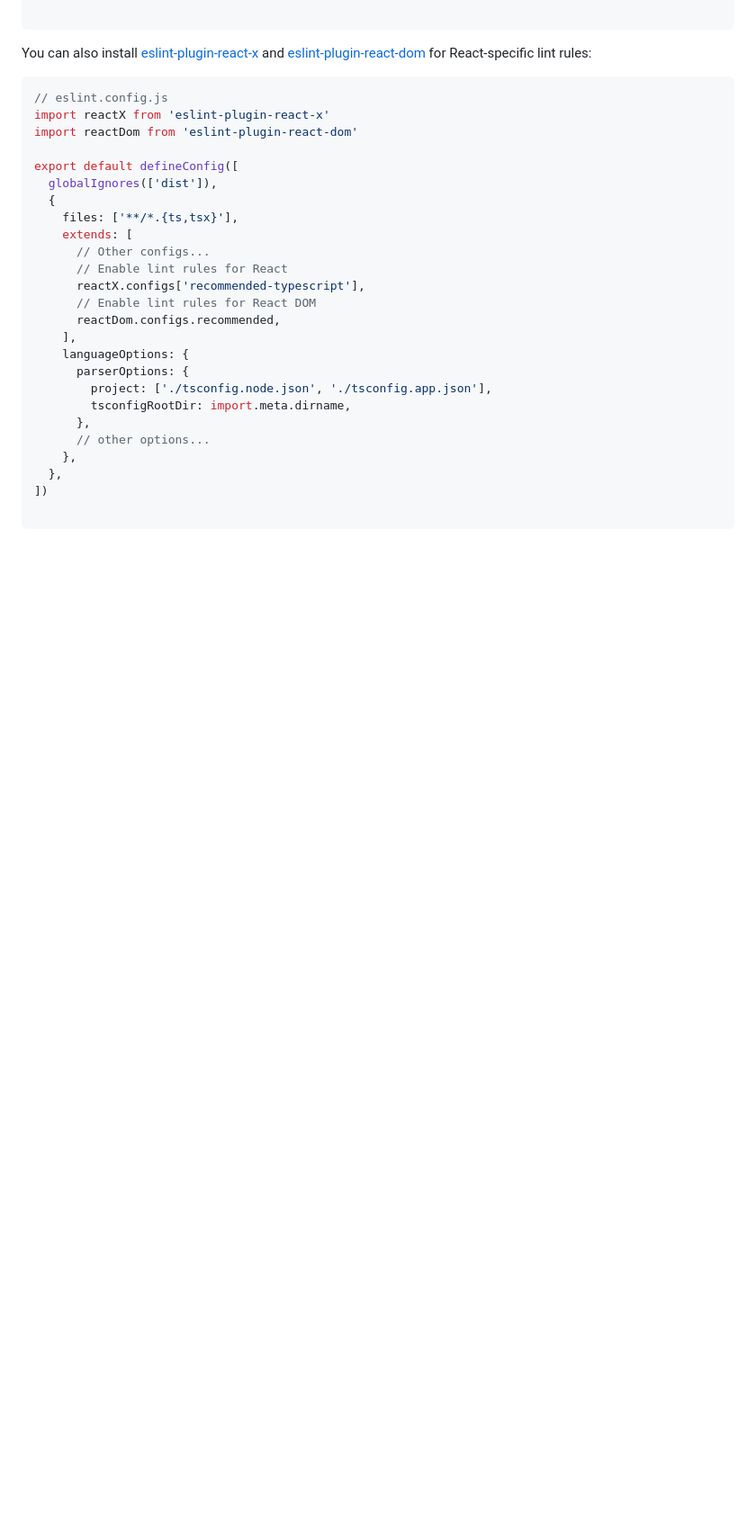
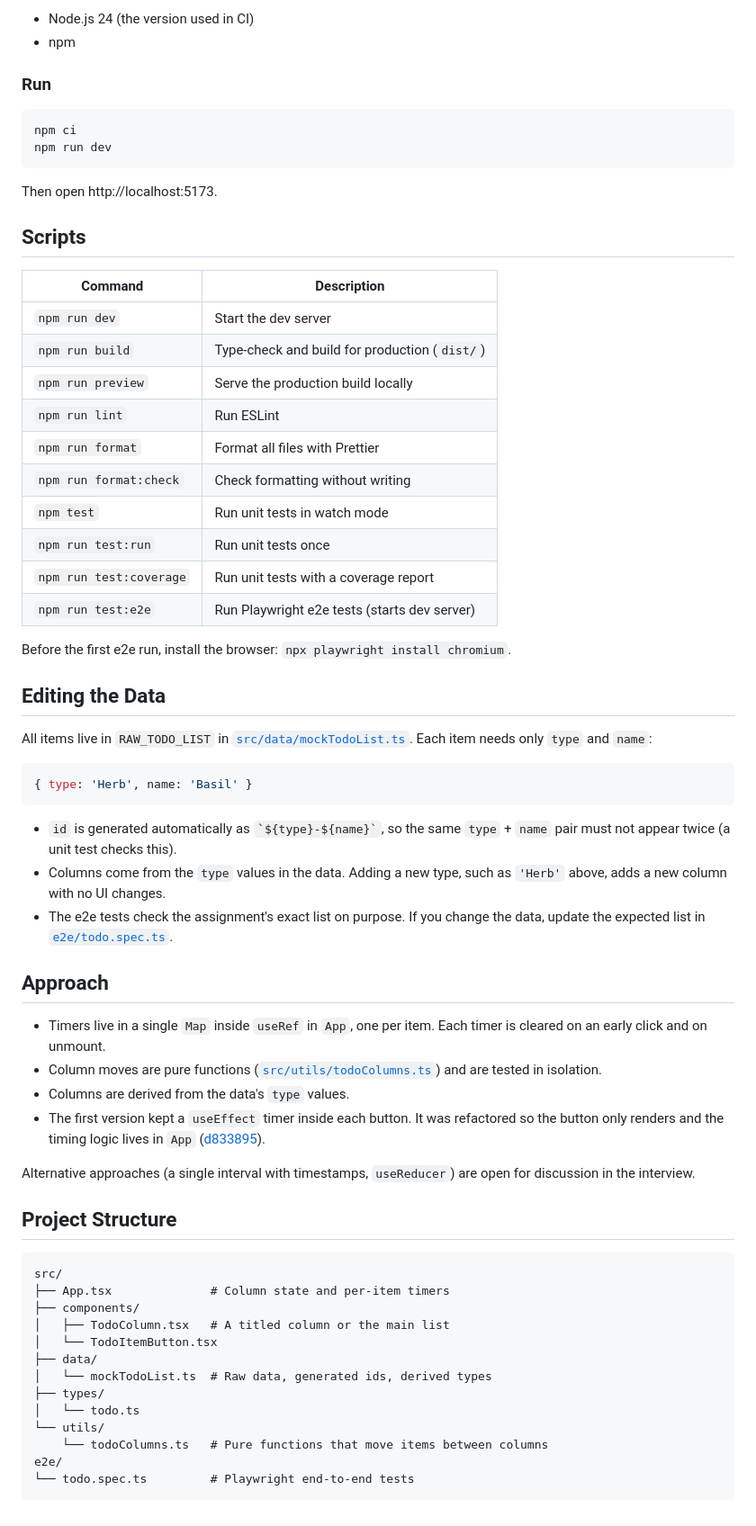
Before and after one commit to anyawee-sr/assignment-auto-delete-todo-list, a Markdown page: README.md, the part around one of its changes. Shown at 90% size. Rendered like a GitHub page; blank space fills up the shorter version.

````diff
--- a/README.md
+++ b/README.md
@@ -44,32 +62,67 @@ export default defineConfig([
+- Node.js 24 (the version used in CI)
+- npm
+
+### Run
+
+```bash
+npm ci
+npm run dev
+```
+
+Then open http://localhost:5173.
+
+## Scripts
+
+| Command                 | Description                                   |
+| ----------------------- | --------------------------------------------- |
+| `npm run dev`           | Start the dev server                          |
+| `npm run build`         | Type-check and build for production (`dist/`) |
+| `npm run preview`       | Serve the production build locally            |
+| `npm run lint`          | Run ESLint                                    |
+| `npm run format`        | Format all files with Prettier                |
+| `npm run format:check`  | Check formatting without writing              |
+| `npm test`              | Run unit tests in watch mode                  |
+| `npm run test:run`      | Run unit tests once                           |
+| `npm run test:coverage` | Run unit tests with a coverage report         |
+| `npm run test:e2e`      | Run Playwright e2e tests (starts dev server)  |
+
+Before the first e2e run, install the browser: `npx playwright install chromium`.
+
+## Editing the Data
+
+All items live in `RAW_TODO_LIST` in [`src/data/mockTodoList.ts`](src/data/mockTodoList.ts). Each item needs only `type` and `name`:
+
+```ts
+{ type: 'Herb', name: 'Basil' }
+```
+
+- `id` is generated automatically as `` `${type}-${name}` ``, so the same `type` + `name` pair must not appear twice (a unit test checks this).
+- Columns come from the `type` values in the data. Adding a new type, such as `'Herb'` above, adds a new column with no UI changes.
+- The e2e tests check the assignment's exact list on purpose. If you change the data, update the expected list in [`e2e/todo.spec.ts`](e2e/todo.spec.ts).
+
+## Approach
+
+- Timers live in a single `Map` inside `useRef` in `App`, one per item. Each timer is cleared on an early click and on unmount.
+- Column moves are pure functions ([`src/utils/todoColumns.ts`](src/utils/todoColumns.ts)) and are tested in isolation.
+- Columns are derived from the data's `type` values.
+- The first version kept a `useEffect` timer inside each button. It was refactored so the button only renders and the timing logic lives in `App` ([d833895](https://github.com/anyawee-sr/assignment-auto-delete-todo-list/commit/d833895)).
+
+Alternative approaches (a single interval with timestamps, `useReducer`) are open for discussion in the interview.
+
+## Project Structure
 
 ```
-
-You can also install [eslint-plugin-react-x](https://npmx.dev/package/eslint-plugin-react-x) and [eslint-plugin-react-dom](https://npmx.dev/package/eslint-plugin-react-dom) for React-specific lint rules:
-
-```js
-// eslint.config.js
-import reactX from 'eslint-plugin-react-x'
-import reactDom from 'eslint-plugin-react-dom'
-
-export default defineConfig([
-  globalIgnores(['dist']),
-  {
-    files: ['**/*.{ts,tsx}'],
-    extends: [
-      // Other configs...
-      // Enable lint rules for React
-      reactX.configs['recommended-typescript'],
-      // Enable lint rules for React DOM
-      reactDom.configs.recommended,
-    ],
-    languageOptions: {
-      parserOptions: {
-        project: ['./tsconfig.node.json', './tsconfig.app.json'],
-        tsconfigRootDir: import.meta.dirname,
-      },
-      // other options...
-    },
-  },
-])
-
+src/
+├── App.tsx              # Column state and per-item timers
+├── components/
+│   ├── TodoColumn.tsx   # A titled column or the main list
+│   └── TodoItemButton.tsx
+├── data/
+│   └── mockTodoList.ts  # Raw data, generated ids, derived types
+├── types/
+│   └── todo.ts
+└── utils/
+    └── todoColumns.ts   # Pure functions that move items between columns
+e2e/
+└── todo.spec.ts         # Playwright end-to-end tests
 ```
````
Also changed, not shown: other parts of README.md (+50 -32 lines), docs/screenshots/app.png (added).
